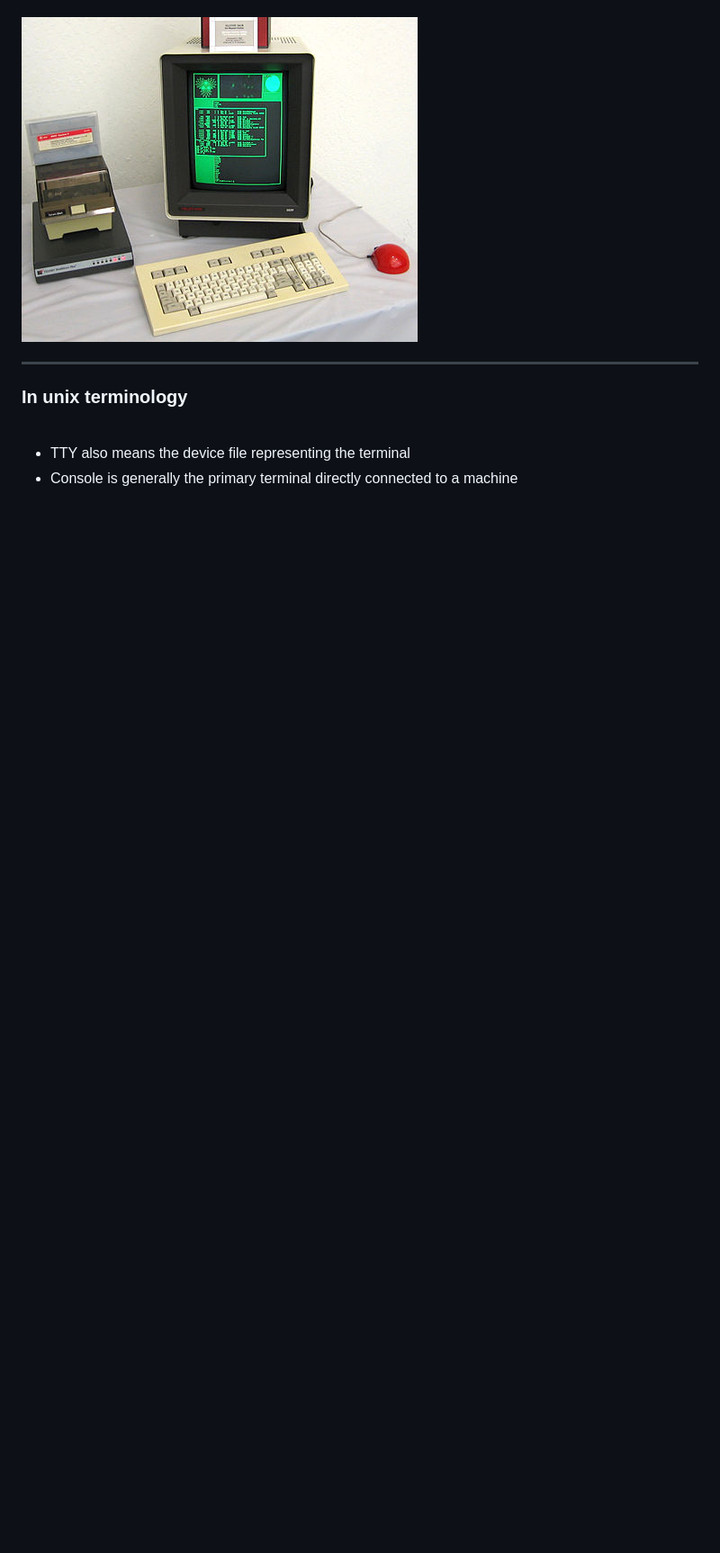
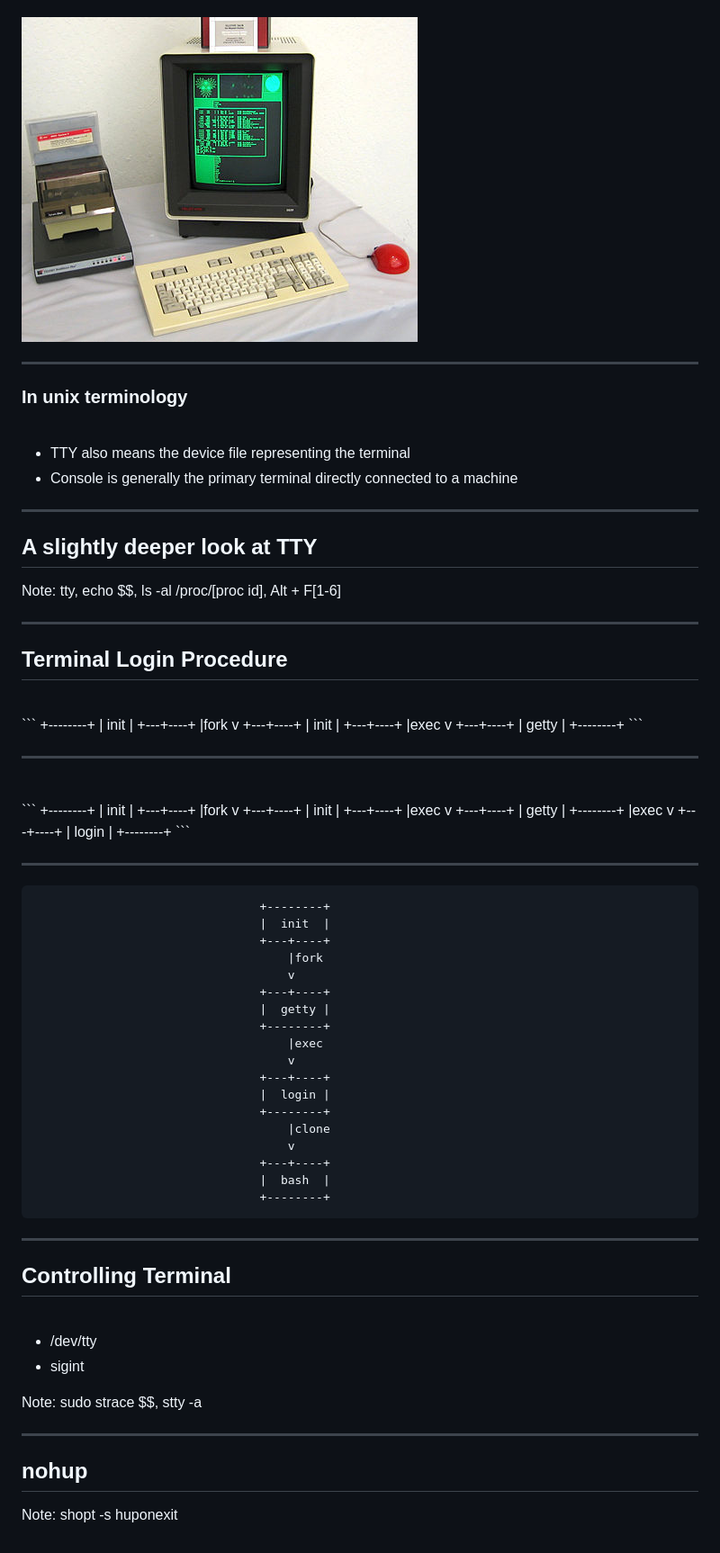
Before and after one commit to xqzhou/demystifying-tty, a Markdown page: slides.md, the part around the change printed below. Shown: that part at 90% size. Rendered like a GitHub page; blank space fills up the shorter version.

Commit message:
slide update

````diff
--- a/slides.md
+++ b/slides.md
@@ -46,3 +58,93 @@ _Note: content and order may change_
 
 - TTY also means the device file representing the terminal
 - Console is generally the primary terminal directly connected to a machine <!-- .element: class="fragment" -->
+
+---
+
+## A slightly deeper look at TTY
+
+Note: tty, echo $$, ls -al /proc/[proc id], Alt + F[1-6]
+
+---
+
+## Terminal Login Procedure
+<br>
+```
+                                +--------+
+                                |  init  |
+                                +---+----+
+                                    |fork
+                                    v
+                                +---+----+
+                                |  init  |
+                                +---+----+
+                                    |exec
+                                    v
+                                +---+----+
+                                |  getty |
+                                +--------+
+```
+
+***
+
+<br>
+```
+                                +--------+
+                                |  init  |
+                                +---+----+
+                                    |fork
+                                    v
+                                +---+----+
+                                |  init  |
+                                +---+----+
+                                    |exec
+                                    v
+                                +---+----+
+                                |  getty |
+                                +--------+
+                                    |exec
+                                    v
+                                +---+----+
+                                |  login |
+                                +--------+
+```
+
+***
+
+```
+                                +--------+
+                                |  init  |
+                                +---+----+
+                                    |fork
+                                    v
+                                +---+----+
+                                |  getty |
+                                +--------+
+                                    |exec
+                                    v
+                                +---+----+
+                                |  login |
+                                +--------+
+                                    |clone
+                                    v
+                                +---+----+
+                                |  bash  |
+                                +--------+
+```
+
+---
+
+## Controlling Terminal
+
+<br>
+
+- /dev/tty
+- sigint
+
+Note: sudo strace $$, stty -a
+
+---
+
+## nohup
+
+Note: shopt -s huponexit
````
Also changed, not shown: other parts of slides.md (+13 -1 lines), img/unix-process-stdin-stdout.png (added), 1 other file.
